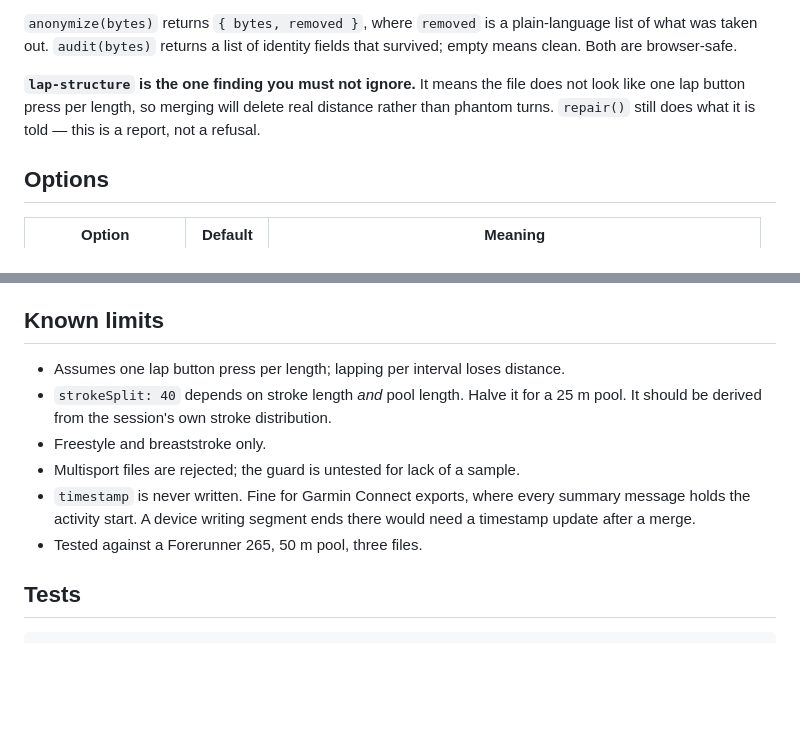
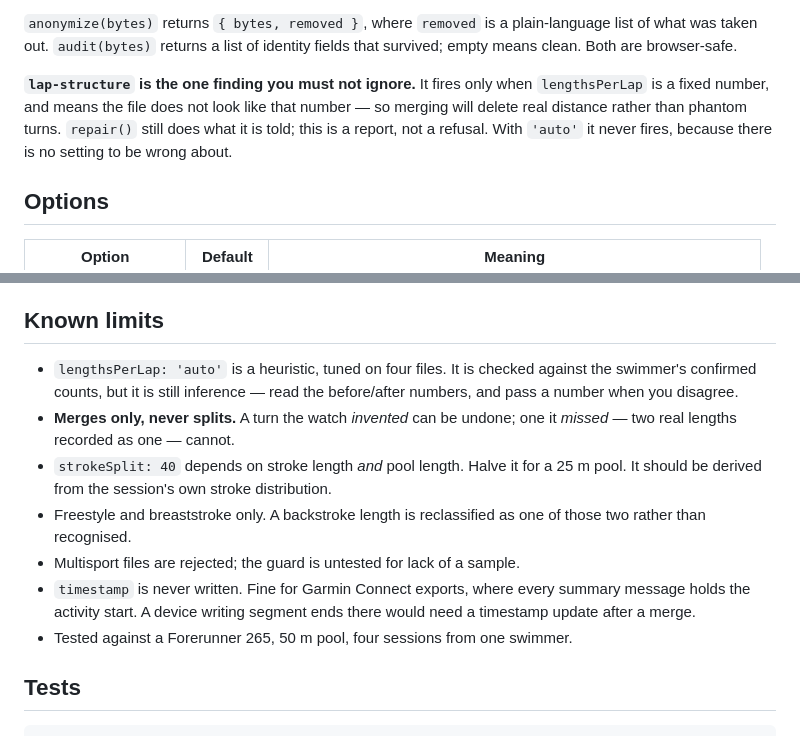
Before and after one commit to MaxWinterstein/phantomturn, a Markdown page: packages/fitfix/README.md, 2 parts joined by grey strips. GitHub-like rendering; blank space fills up the shorter version.

Commit message:
Correct the notes the last few changes made untrue
Both READMEs still said "three files" with a fourth fixture committed, and
the fitfix one still opened its limits with "assumes one lap button press per
length" -- the old fixed default, which auto replaced.

Also: lap-structure is documented as firing only for a fixed target, since
auto has no setting to be wrong about; the backstroke gap now says what
actually happens to such a length rather than just listing the stroke as
unsupported; and merges-never-splits is called out in the package limits
too, not only the top-level ones.

Checked mechanically that every path, task command, test filename, finding
type and CLI flag named in the docs exists in the code.

```diff
--- a/packages/fitfix/README.md
+++ b/packages/fitfix/README.md
@@ -55,10 +55,11 @@ applied.
 plain-language list of what was taken out. `audit(bytes)` returns a list of
 identity fields that survived; empty means clean. Both are browser-safe.
 
-**`lap-structure` is the one finding you must not ignore.** It means the file
-does not look like one lap button press per length, so merging will delete real
-distance rather than phantom turns. `repair()` still does what it is told —
-this is a report, not a refusal.
+**`lap-structure` is the one finding you must not ignore.** It fires only when
+`lengthsPerLap` is a fixed number, and means the file does not look like that
+number — so merging will delete real distance rather than phantom turns.
+`repair()` still does what it is told; this is a report, not a refusal. With
+`'auto'` it never fires, because there is no setting to be wrong about.
 
 ## Options
 
@@ -112,15 +113,20 @@ is the one that puts the halves back together.
 
 ## Known limits
 
-- Assumes one lap button press per length; lapping per interval loses distance.
+- `lengthsPerLap: 'auto'` is a heuristic, tuned on four files. It is checked
+  against the swimmer's confirmed counts, but it is still inference — read the
+  before/after numbers, and pass a number when you disagree.
+- **Merges only, never splits.** A turn the watch *invented* can be undone; one
+  it *missed* — two real lengths recorded as one — cannot.
 - `strokeSplit: 40` depends on stroke length *and* pool length. Halve it for a
   25 m pool. It should be derived from the session's own stroke distribution.
-- Freestyle and breaststroke only.
+- Freestyle and breaststroke only. A backstroke length is reclassified as one of
+  those two rather than recognised.
 - Multisport files are rejected; the guard is untested for lack of a sample.
 - `timestamp` is never written. Fine for Garmin Connect exports, where every
   summary message holds the activity start. A device writing segment ends there
   would need a timestamp update after a merge.
-- Tested against a Forerunner 265, 50 m pool, three files.
+- Tested against a Forerunner 265, 50 m pool, four sessions from one swimmer.
 
 ## Tests
 
```
Also changed, not shown: README.md (+4 -2 lines).
